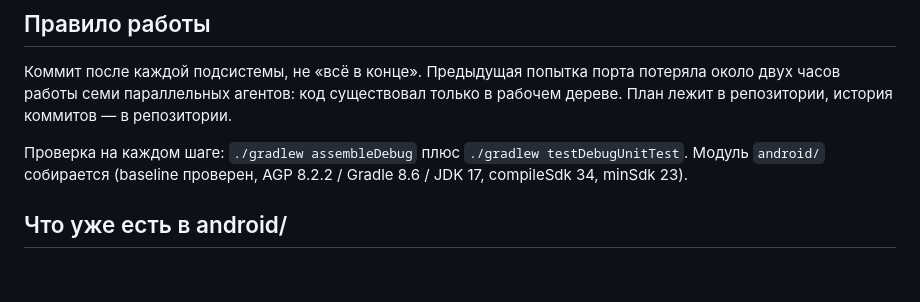
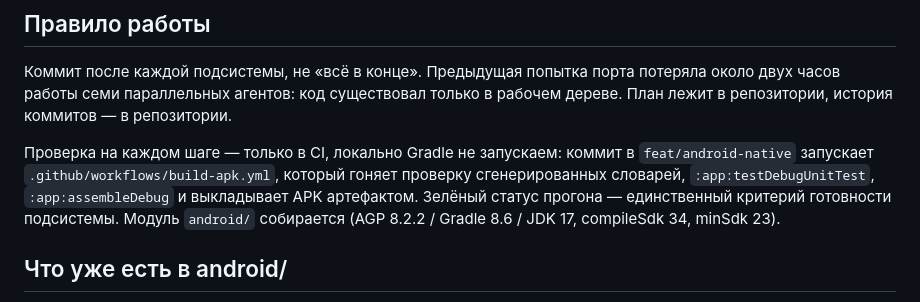
Before and after one commit to sj0404-collab/ScreenOCR_TTS, a Markdown page: ANDROID_PORT.md, the part around the change. Rendered like a GitHub page; blank space fills up the shorter version.

Commit message:
docs(android): make CI the only verification path
Local Gradle runs cost minutes per attempt and were the reason the port
stalled on unverified changes.

```diff
--- a/ANDROID_PORT.md
+++ b/ANDROID_PORT.md
@@ -17,8 +17,11 @@ SAPI5 через PowerShell, `pynput`/`keyboard` для глобальных х
 около двух часов работы семи параллельных агентов: код существовал только в рабочем дереве.
 План лежит в репозитории, история коммитов — в репозитории.
 
-Проверка на каждом шаге: `./gradlew assembleDebug` плюс `./gradlew testDebugUnitTest`.
-Модуль `android/` собирается (baseline проверен, AGP 8.2.2 / Gradle 8.6 / JDK 17,
+Проверка на каждом шаге — только в CI, локально Gradle не запускаем: коммит в
+`feat/android-native` запускает `.github/workflows/build-apk.yml`, который гоняет
+проверку сгенерированных словарей, `:app:testDebugUnitTest`, `:app:assembleDebug` и
+выкладывает APK артефактом. Зелёный статус прогона — единственный критерий готовности
+подсистемы. Модуль `android/` собирается (AGP 8.2.2 / Gradle 8.6 / JDK 17,
 compileSdk 34, minSdk 23).
 
 ## Что уже есть в android/
```
